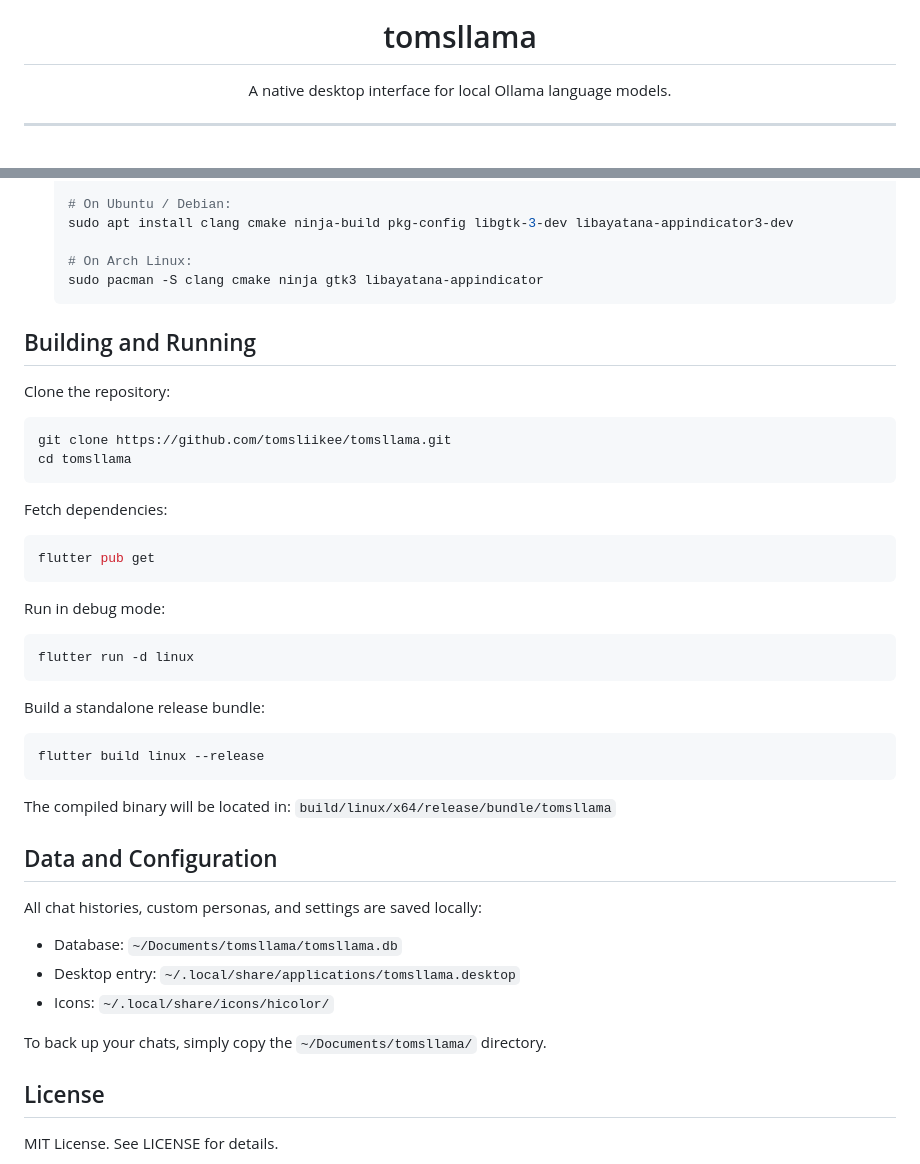
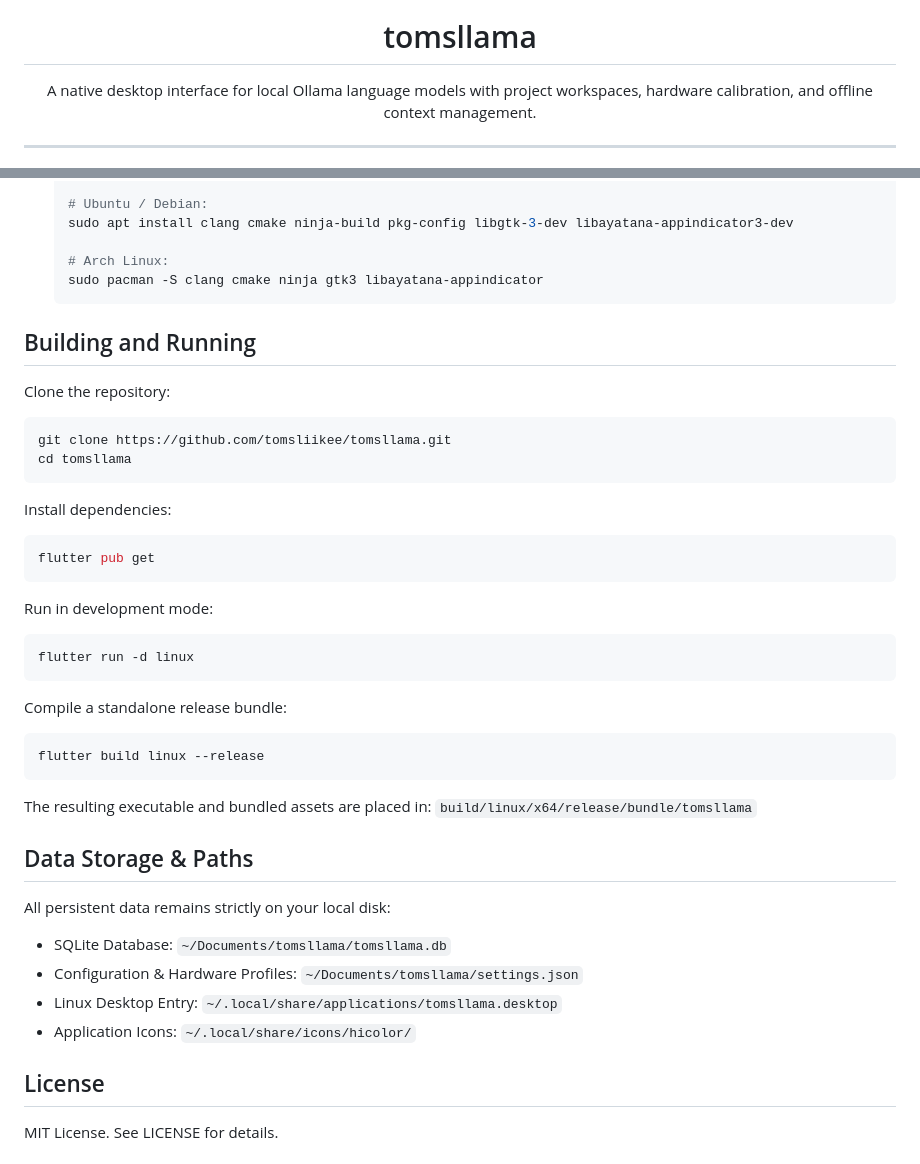
Before and after one commit to tomsliikee/tomsllama, a Markdown page: README.md, 2 parts joined by grey strips. Drawn GitHub-style.

````diff
--- a/README.md
+++ b/README.md
@@ -1,7 +1,7 @@
 <div align="center">
   <img src="readmestuff/app_icon_512.png" width="96" height="96" alt="tomsllama logo" />
   <h1>tomsllama</h1>
-  <p>A native desktop interface for local Ollama language models.</p>
+  <p>A native desktop interface for local Ollama language models with project workspaces, hardware calibration, and offline context management.</p>
 </div>
 
 ---
@@ -62,9 +70,9 @@ The user interface emphasizes typography and reading comfort, using serif typogr
    sudo dnf install clang cmake ninja-build gtk3-devel libayatana-appindicator-gtk3-devel
 
-   # On Ubuntu / Debian:
+   # Ubuntu / Debian:
    sudo apt install clang cmake ninja-build pkg-config libgtk-3-dev libayatana-appindicator3-dev
 
-   # On Arch Linux:
+   # Arch Linux:
    sudo pacman -S clang cmake ninja gtk3 libayatana-appindicator
    ```
 
@@ -76,33 +84,32 @@ git clone https://github.com/tomsliikee/tomsllama.git
 cd tomsllama
 ```
 
-Fetch dependencies:
+Install dependencies:
 ```bash
 flutter pub get
 ```
 
-Run in debug mode:
+Run in development mode:
 ```bash
 flutter run -d linux
 ```
 
-Build a standalone release bundle:
+Compile a standalone release bundle:
 ```bash
 flutter build linux --release
 ```
 
-The compiled binary will be located in:
+The resulting executable and bundled assets are placed in:
 `build/linux/x64/release/bundle/tomsllama`
 
-## Data and Configuration
+## Data Storage & Paths
 
-All chat histories, custom personas, and settings are saved locally:
+All persistent data remains strictly on your local disk:
 
-- Database: `~/Documents/tomsllama/tomsllama.db`
-- Desktop entry: `~/.local/share/applications/tomsllama.desktop`
-- Icons: `~/.local/share/icons/hicolor/`
-
-To back up your chats, simply copy the `~/Documents/tomsllama/` directory.
+- SQLite Database: `~/Documents/tomsllama/tomsllama.db`
+- Configuration & Hardware Profiles: `~/Documents/tomsllama/settings.json`
+- Linux Desktop Entry: `~/.local/share/applications/tomsllama.desktop`
+- Application Icons: `~/.local/share/icons/hicolor/`
 
 ## License
 
````
Also changed, not shown: other parts of README.md (+27 -19 lines).
